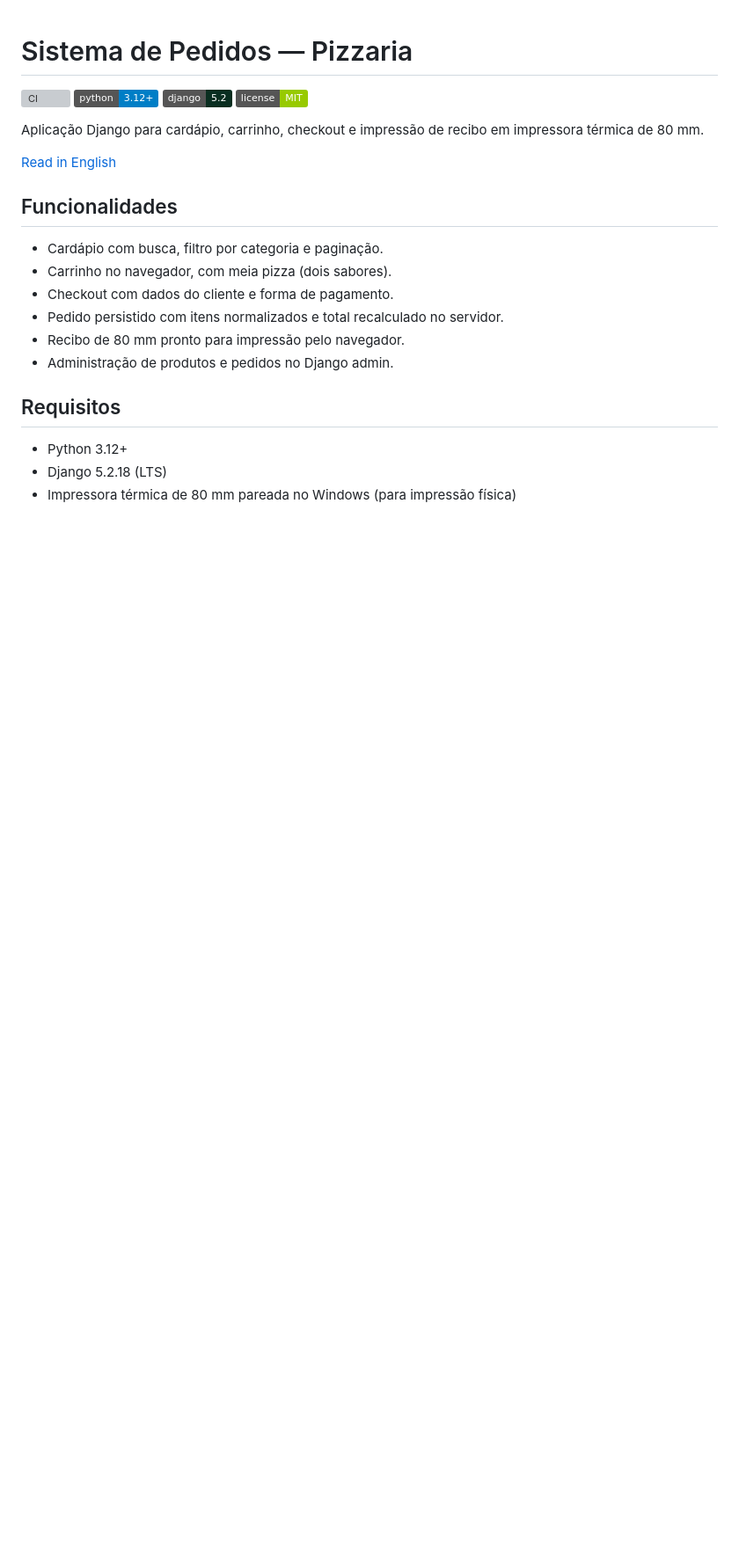
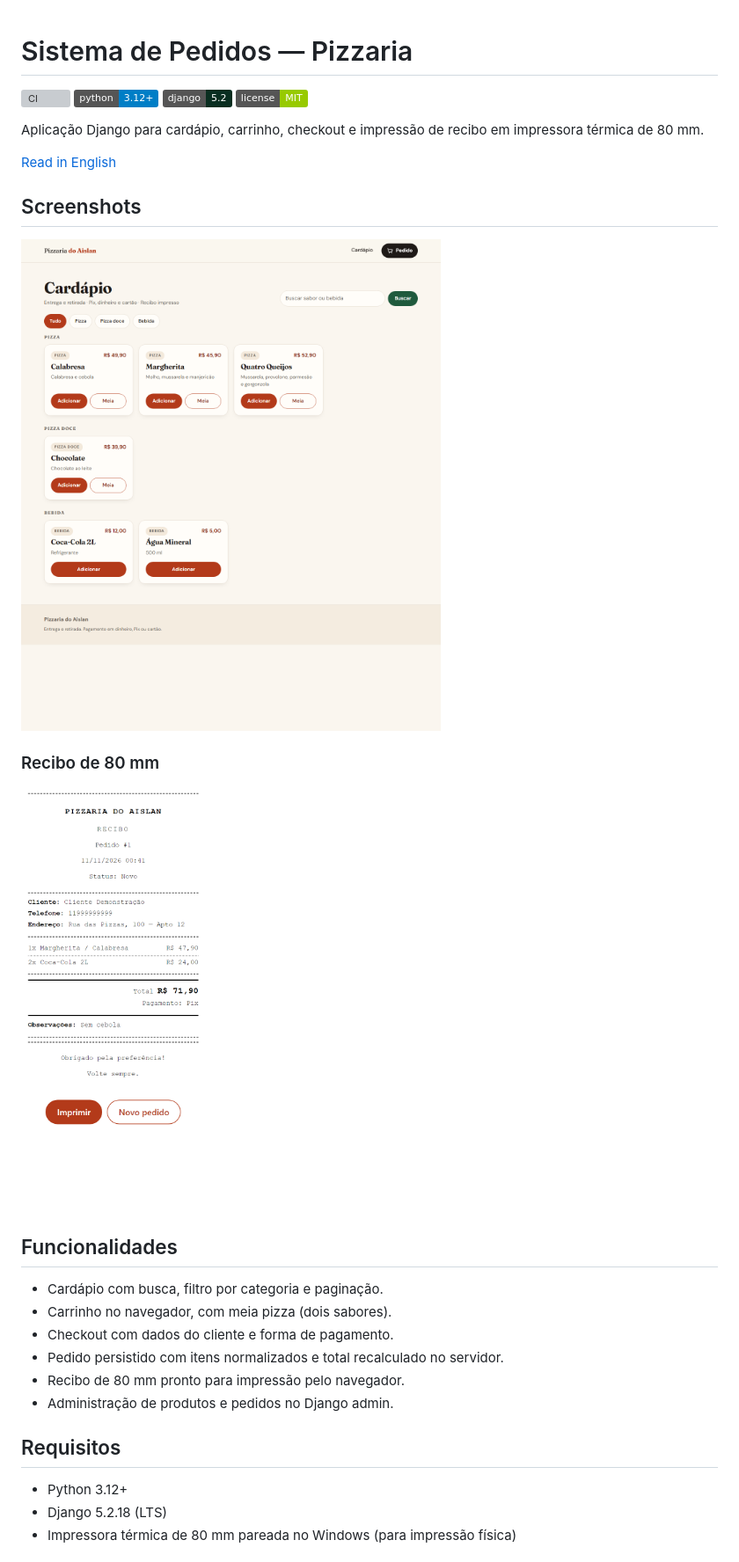
Before and after one commit to kaikysousa/PizzariaDjango, a Markdown page: README.md, the part around the change. Shown: that part at 88% size. Rendered like a GitHub page; pictures changed too: docs/screenshots/cardapio.png (added), docs/screenshots/recibo.png (added); badges without logos; blank space fills up the shorter version; grey boxes are pictures that could not be loaded.

Commit message:
docs: adiciona screenshots do cardapio e do recibo

```diff
--- a/README.md
+++ b/README.md
@@ -8,6 +8,14 @@
 Aplicação Django para cardápio, carrinho, checkout e impressão de recibo em impressora térmica de 80 mm.
 
 [Read in English](README.en.md)
+
+## Screenshots
+
+![Cardápio](docs/screenshots/cardapio.png)
+
+### Recibo de 80 mm
+
+<img src="docs/screenshots/recibo.png" alt="Recibo de 80 mm" width="360">
 
 ## Funcionalidades
 
```
Also changed, not shown: README.en.md (+8 -0 lines).
